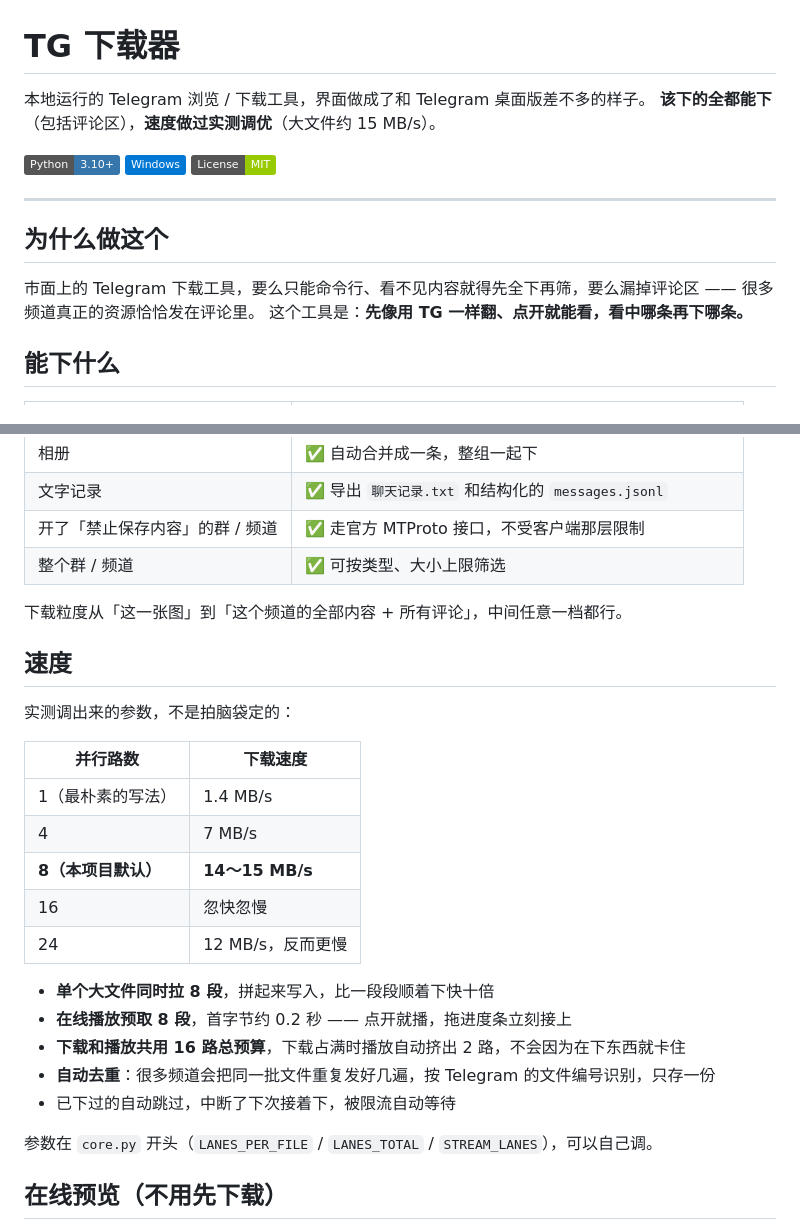
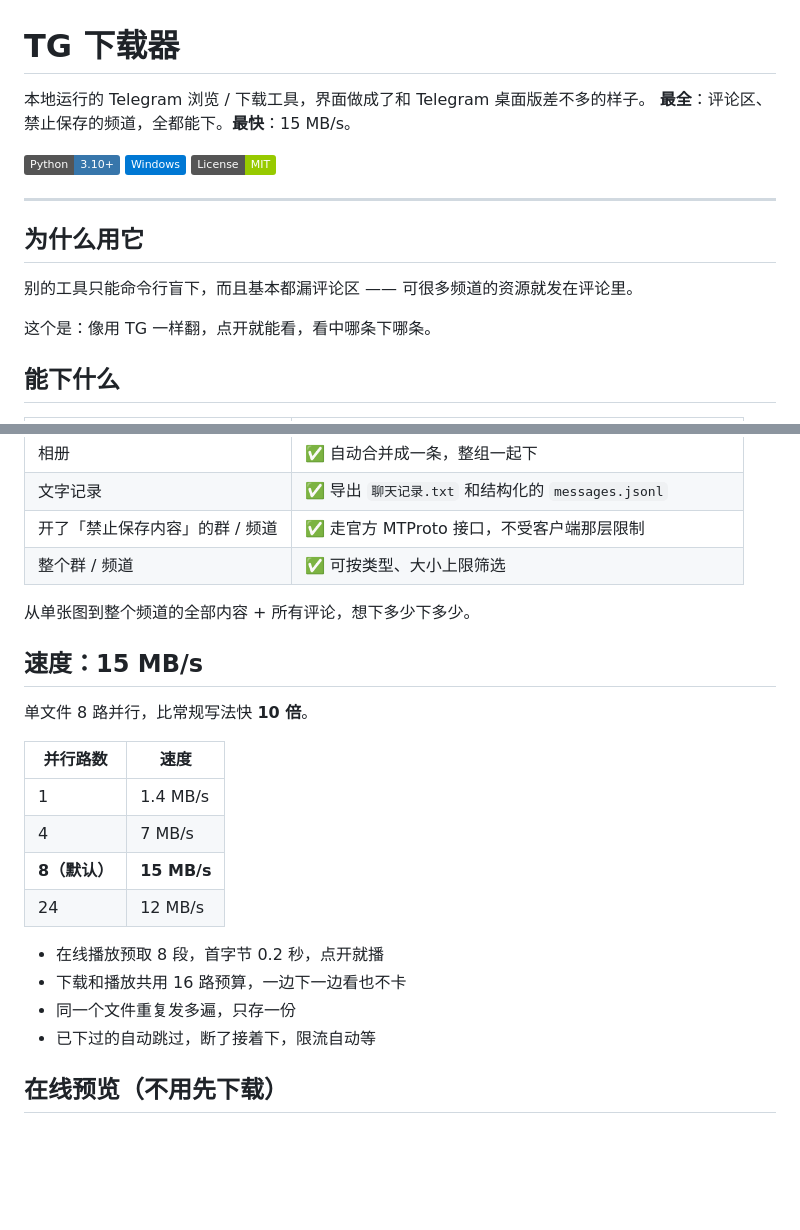
Before and after one commit to xxx12e/tg-downloader, a Markdown page: README.md, 2 parts joined by grey strips. Rendered like a GitHub page; badges without logos; blank space fills up the shorter version.

Commit message:
README：精简措辞

```diff
--- a/README.md
+++ b/README.md
@@ -1,7 +1,7 @@
 # TG 下载器
 
 本地运行的 Telegram 浏览 / 下载工具，界面做成了和 Telegram 桌面版差不多的样子。
-**该下的全都能下**（包括评论区），**速度做过实测调优**（大文件约 15 MB/s）。
+**最全**：评论区、禁止保存的频道，全都能下。**最快**：15 MB/s。
 
 ![Python](https://img.shields.io/badge/Python-3.10+-3776AB?logo=python&logoColor=white)
 ![Platform](https://img.shields.io/badge/Windows-0078D4?logo=windows&logoColor=white)
@@ -9,10 +9,11 @@
 
 ---
 
-## 为什么做这个
+## 为什么用它
 
-市面上的 Telegram 下载工具，要么只能命令行、看不见内容就得先全下再筛，要么漏掉评论区 —— 很多频道真正的资源恰恰发在评论里。
-这个工具是：**先像用 TG 一样翻、点开就能看，看中哪条再下哪条。**
+别的工具只能命令行盲下，而且基本都漏评论区 —— 可很多频道的资源就发在评论里。
+
+这个是：像用 TG 一样翻，点开就能看，看中哪条下哪条。
 
 ## 能下什么
 
@@ -25,27 +26,23 @@
 | 开了「禁止保存内容」的群 / 频道 | ✅ 走官方 MTProto 接口，不受客户端那层限制 |
 | 整个群 / 频道 | ✅ 可按类型、大小上限筛选 |
 
-下载粒度从「这一张图」到「这个频道的全部内容 + 所有评论」，中间任意一档都行。
+从单张图到整个频道的全部内容 + 所有评论，想下多少下多少。
 
-## 速度
+## 速度：15 MB/s
 
-实测调出来的参数，不是拍脑袋定的：
+单文件 8 路并行，比常规写法快 **10 倍**。
 
-| 并行路数 | 下载速度 |
+| 并行路数 | 速度 |
 |---|---|
-| 1（最朴素的写法） | 1.4 MB/s |
+| 1 | 1.4 MB/s |
 | 4 | 7 MB/s |
-| **8（本项目默认）** | **14～15 MB/s** |
-| 16 | 忽快忽慢 |
-| 24 | 12 MB/s，反而更慢 |
+| **8（默认）** | **15 MB/s** |
+| 24 | 12 MB/s |
 
-- **单个大文件同时拉 8 段**，拼起来写入，比一段段顺着下快十倍
-- **在线播放预取 8 段**，首字节约 0.2 秒 —— 点开就播，拖进度条立刻接上
-- **下载和播放共用 16 路总预算**，下载占满时播放自动挤出 2 路，不会因为在下东西就卡住
-- **自动去重**：很多频道会把同一批文件重复发好几遍，按 Telegram 的文件编号识别，只存一份
-- 已下过的自动跳过，中断了下次接着下，被限流自动等待
-
-参数在 `core.py` 开头（`LANES_PER_FILE` / `LANES_TOTAL` / `STREAM_LANES`），可以自己调。
+- 在线播放预取 8 段，首字节 0.2 秒，点开就播
+- 下载和播放共用 16 路预算，一边下一边看也不卡
+- 同一个文件重复发多遍，只存一份
+- 已下过的自动跳过，断了接着下，限流自动等
 
 ## 在线预览（不用先下载）
 
```
